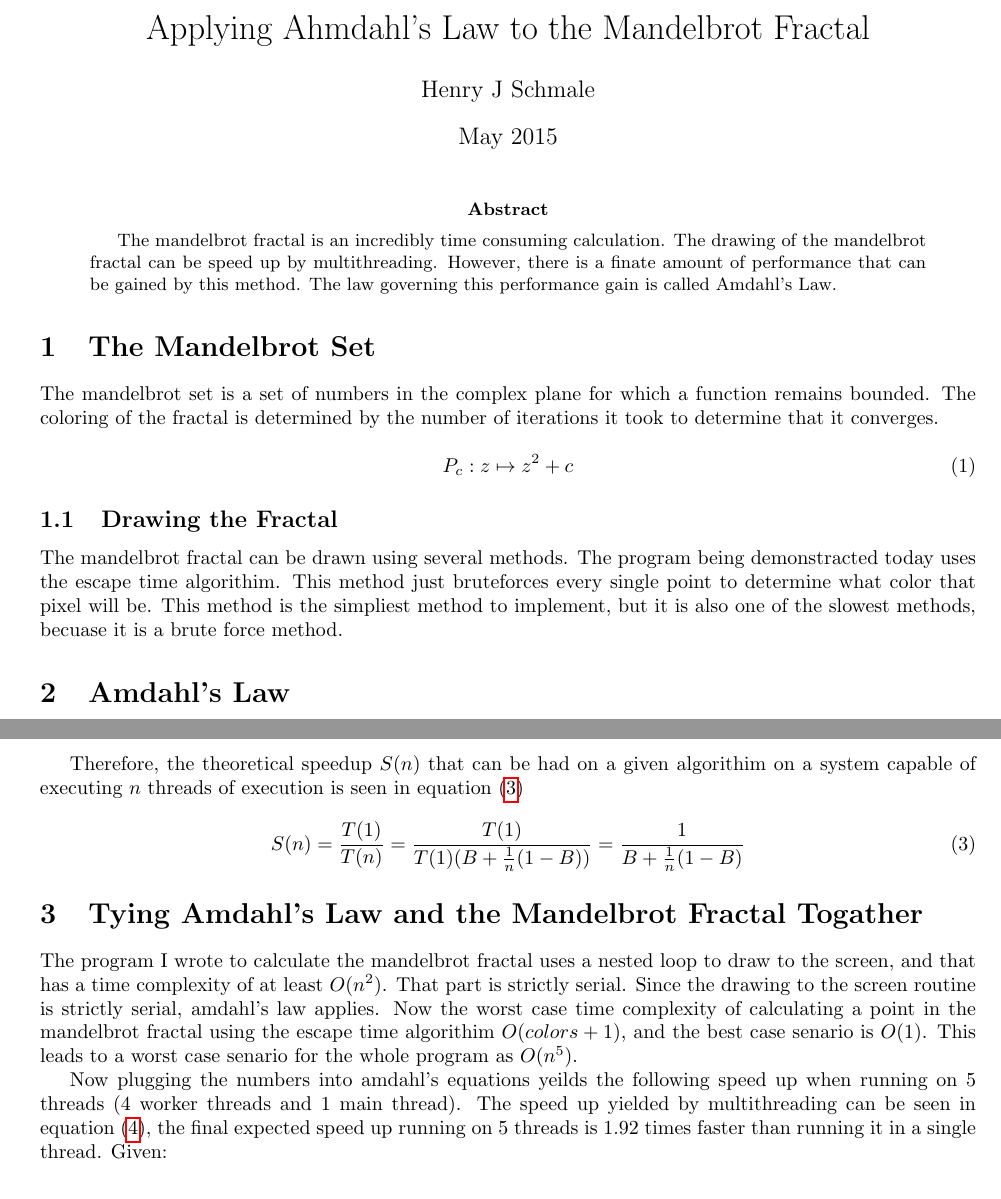
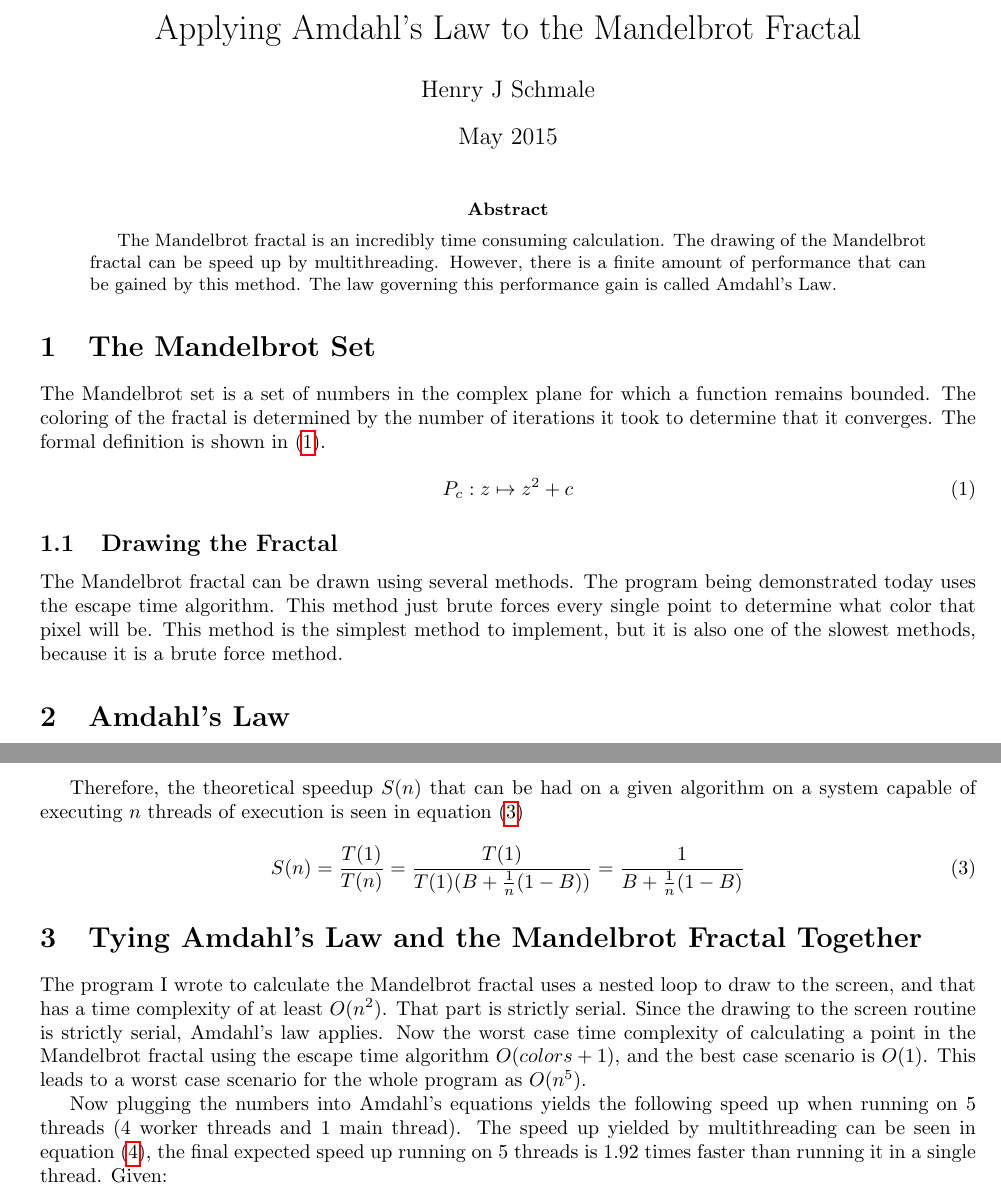
Before and after one commit to HSchmale16/Calculus, a LaTeX paper (handout.tex): two parts of pages 1 and 2 of 2, joined at a grey line, cut so that both start at the same text. Compiled offline with pdfLaTeX.

Commit message:
Fixed spelling in the handout

```diff
--- a/handout.tex
+++ b/handout.tex
@@ -29,34 +29,36 @@
 }
 
 \begin{document}
-\title{Applying Ahmdahl's Law to the Mandelbrot Fractal}
+\title{Applying Amdahl's Law to the Mandelbrot Fractal}
 \author{Henry J Schmale}
 \date{May 2015}
 \maketitle
 
 % Write the abstract
 \begin{abstract}
-The mandelbrot fractal is an incredibly time consuming calculation.
-The drawing of the mandelbrot fractal can be speed up by multithreading.
-However, there is a finate amount of performance that can be gained by
+The Mandelbrot fractal is an incredibly time consuming calculation.
+The drawing of the Mandelbrot fractal can be speed up by multithreading.
+However, there is a finite amount of performance that can be gained by
 this method. The law governing this performance gain is called Amdahl's
 Law.
 \end{abstract}
 
 \section{The Mandelbrot Set}
-The mandelbrot set is a set of numbers in the complex plane for which
+The Mandelbrot set is a set of numbers in the complex plane for which
 a function remains bounded. The coloring of the fractal is determined
 by the number of iterations it took to determine that it converges.
+The formal definition is shown in \eqref{eq:mandeldef}.
 
 \begin{equation}\label{eq:mandeldef}
     P_{c}: z \mapsto z^2 + c
 \end{equation}
 
+
 \subsection{Drawing the Fractal}
-The mandelbrot fractal can be drawn using several methods. The
-program being demonstracted today uses the escape time algorithim.
-This method just bruteforces every single point to determine what color
-that pixel will be. This method is the simpliest method to implement, but
-it is also one of the slowest methods, becuase it is a brute force method.
+The Mandelbrot fractal can be drawn using several methods. The
+program being demonstrated today uses the escape time algorithm.
+This method just brute forces every single point to determine what color
+that pixel will be. This method is the simplest method to implement, but
+it is also one of the slowest methods, because it is a brute force method.
 
 \section{Amdahl's Law}
@@ -86,7 +88,7 @@ with $n$ threads of execution, see equation \eqref{eq:amdahl_time}.
     T(n) = T(1)(B + \frac{1}{n}(1-B))
 \end{equation}
 
-Therefore, the theoretical speedup $S(n)$ that can be had on a given algorithim
+Therefore, the theoretical speedup $S(n)$ that can be had on a given algorithm
 on a system capable of executing $n$ threads of execution is seen in equation
 \eqref{eq:amdahl_speedup}
 \begin{equation} \label{eq:amdahl_speedup}
@@ -95,17 +97,17 @@ on a system capable of executing $n$ threads of execution is seen in equation
          = \frac{1}{B+\frac{1}{n}(1-B)}
 \end{equation}
 
-% Begin the next section that ties everything togather
-\section{Tying Amdahl's Law and the Mandelbrot Fractal Togather}
-The program I wrote to calculate the mandelbrot fractal uses a nested loop to
+% Begin the next section that ties everything together
+\section{Tying Amdahl's Law and the Mandelbrot Fractal Together}
+The program I wrote to calculate the Mandelbrot fractal uses a nested loop to
 draw to the screen, and that has a time complexity of at least $O(n^2)$. That
 part is strictly serial. Since the drawing to the screen routine is strictly
-serial, amdahl's law applies. Now the worst case time complexity of calculating a
-point in the mandelbrot fractal using the escape time algorithim $O({colors} + 1)$,
-and the best case senario is $O(1)$. This leads to a worst case senario for the
-whole program as $O(n^5)$.
+serial, Amdahl's law applies. Now the worst case time complexity of calculating a
+point in the Mandelbrot fractal using the escape time algorithm
+$O({colors} + 1)$, and the best case scenario is $O(1)$. This leads to a worst
+case scenario for the whole program as $O(n^5)$.
 
-Now plugging the numbers into amdahl's equations yeilds the following speed up
+Now plugging the numbers into Amdahl's equations yields the following speed up
 when running on 5 threads (4 worker threads and 1 main thread). The speed up
 yielded by multithreading can be seen in equation \eqref{eq:speedup5threads},
 the final expected speed up running on 5 threads is 1.92 times faster than running
```
Also changed, not shown: handout.tex (12 more changed lines).
